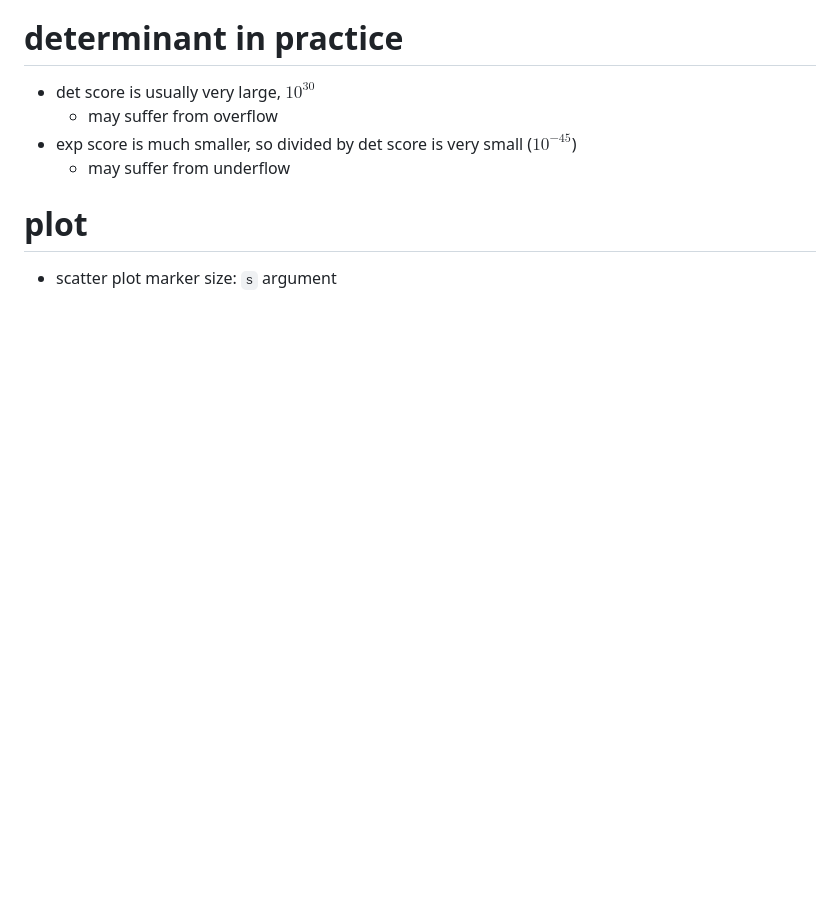
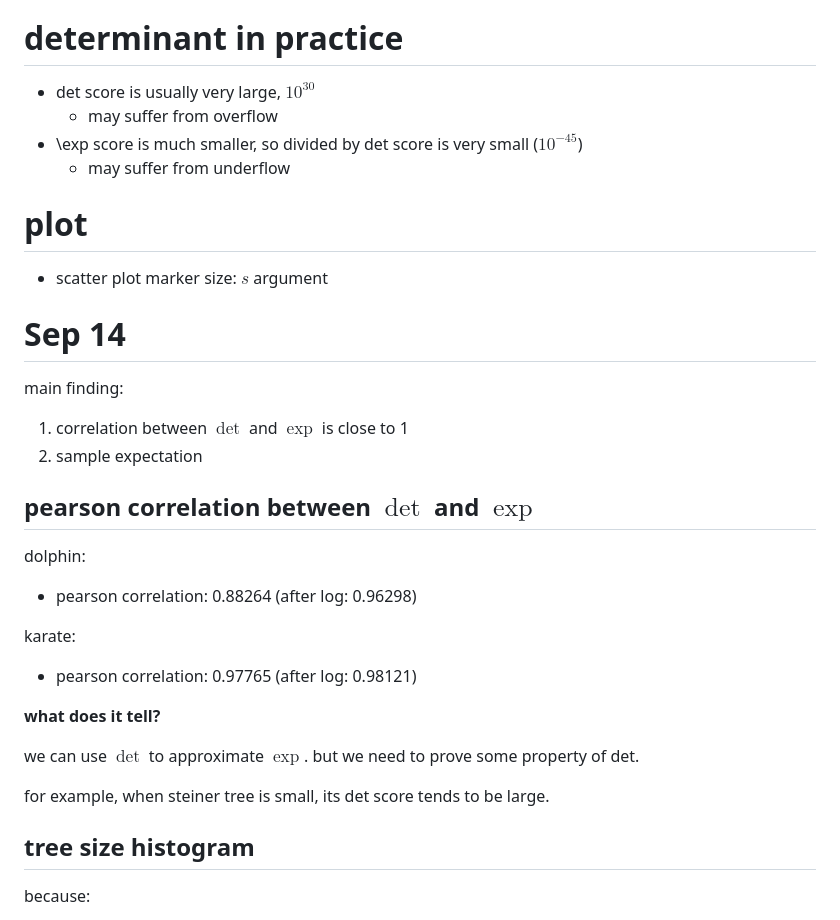
Before and after one commit to xiaohan2012/daily-reading, a Markdown page: september/sampling-steiner-tree-experiment.md, the part around the change printed below. Drawn GitHub-style; blank space fills up the shorter version.

Commit message:
more experiment result

```diff
--- a/september/sampling-steiner-tree-experiment.md
+++ b/september/sampling-steiner-tree-experiment.md
@@ -42,9 +42,37 @@ running time:
 
 - det score is usually very large, $`10^{30}`$
   - may suffer from overflow
-- exp score is much smaller, so divided by det score is very  small ($`10^{-45}`$)
+- \exp score is much smaller, so divided by det score is very  small ($`10^{-45}`$)
   - may suffer from underflow
 
 # plot
 
-- scatter plot marker size: `s` argument
+- scatter plot marker size: $`s`$ argument
+
+# Sep 14
+
+main finding:
+
+1. correlation between $`\det`$ and $`\exp`$ is close to 1
+2. sample expectation
+
+## pearson correlation between $`\det`$ and $`\exp`$
+
+dolphin:
+
+- pearson correlation: 0.88264 (after log:  0.96298)
+
+karate:
+
+- pearson correlation: 0.97765 (after log: 0.98121)
+
+**what does it tell?**
+
+we can use $`\det`$ to approximate $`\exp`$. but we need to prove some property of det.
+
+for example, when steiner tree is small, its det score tends to be large.
+
+##  tree size histogram
+
+because:
+
```
Also changed, not shown: other parts of september/sampling-steiner-tree-experiment.md (+14 -0 lines), september/figs/sampling-determinant-histogram.png (added), september/figs/sampling-tree-size-histogram.png (added).
